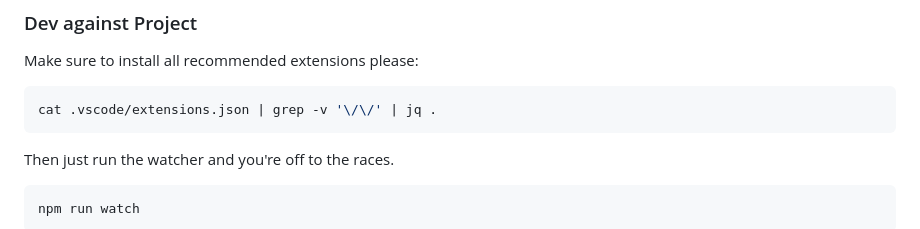
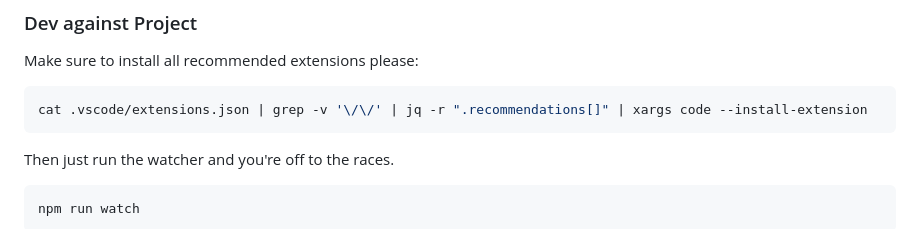
Before and after one commit to stateful/vscode-runme, a Markdown page: CONTRIBUTING.md, the part around one of its changes. Rendered like a GitHub page.

````diff
--- a/CONTRIBUTING.md
+++ b/CONTRIBUTING.md
@@ -104,8 +104,8 @@ $ npm run prepare-binary -- -f tar
 
 Make sure to install all recommended extensions please:
 
-```sh { interactive=false mimeType=text/x-json }
-cat .vscode/extensions.json | grep -v '\/\/' | jq .
+```sh { interactive=false mimeType=text/plain }
+cat .vscode/extensions.json | grep -v '\/\/' | jq -r ".recommendations[]" | xargs code --install-extension
 ```
 
 Then just run the watcher and you're off to the races.
````
Also changed, not shown: other parts of CONTRIBUTING.md (+1 -1 lines).
